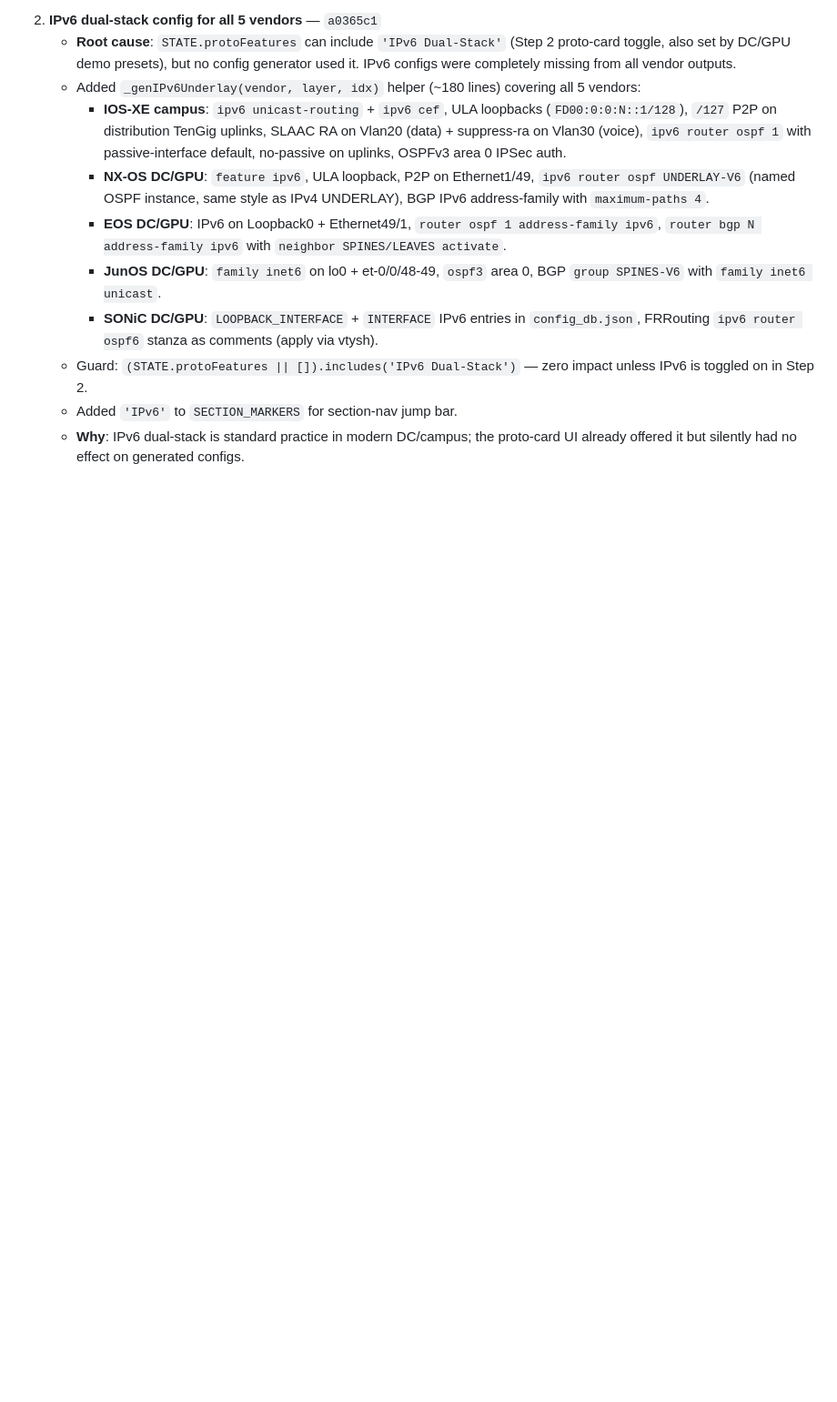
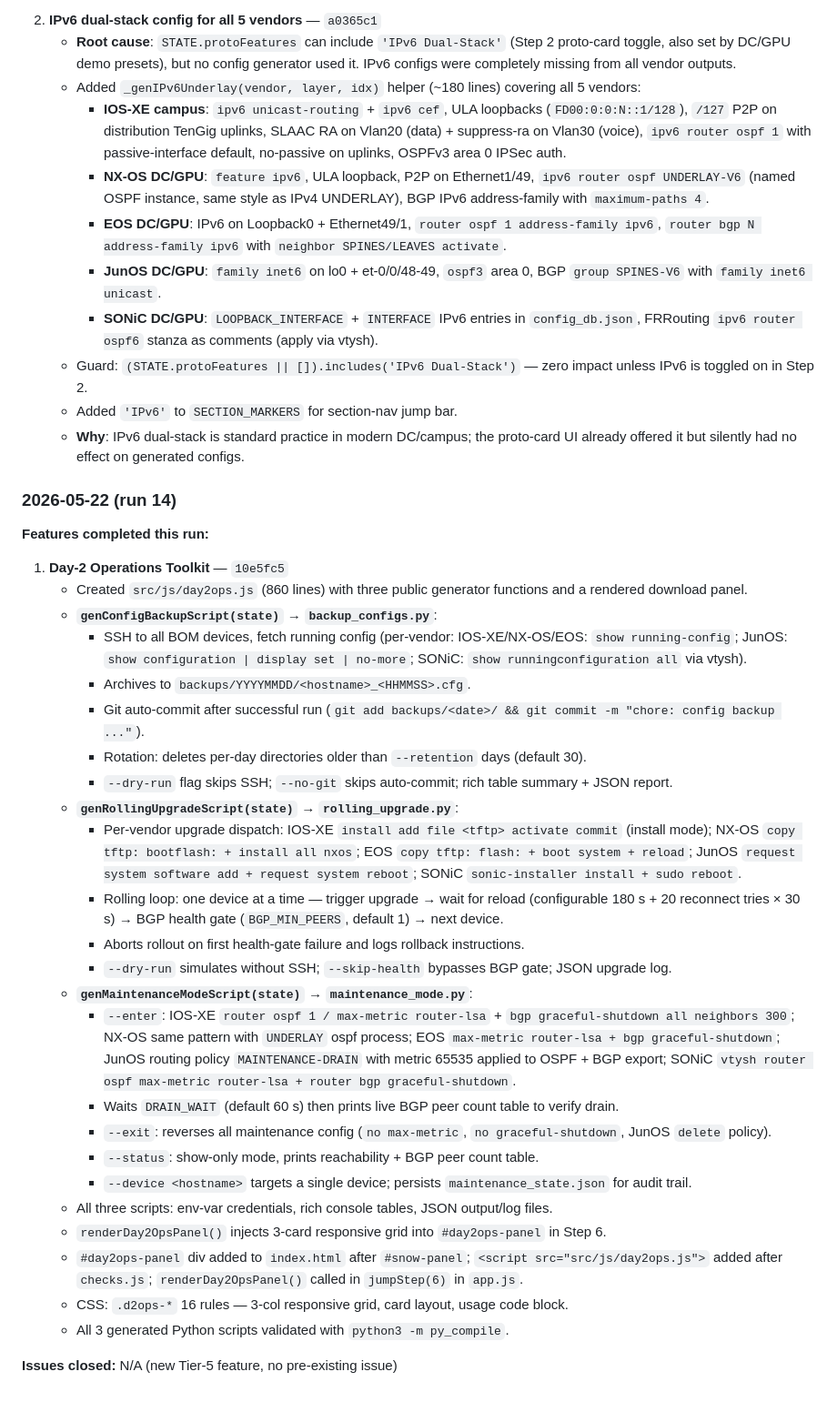
Before and after one commit to Amit33-design/Network-Automation, a Markdown page: AGENT_ROADMAP.md, the part around one of its changes. Shown at 91% size. Rendered like a GitHub page; blank space fills up the shorter version.

Commit message:
chore: log Day-2 Operations Toolkit in AGENT_ROADMAP.md (run 14)

```diff
--- a/AGENT_ROADMAP.md
+++ b/AGENT_ROADMAP.md
@@ -564,3 +568,34 @@ The agent should aim to complete **1-2 full features** per 5-hour run, not start
    - Guard: `(STATE.protoFeatures || []).includes('IPv6 Dual-Stack')` — zero impact unless IPv6 is toggled on in Step 2.
    - Added `'IPv6'` to `SECTION_MARKERS` for section-nav jump bar.
    - **Why**: IPv6 dual-stack is standard practice in modern DC/campus; the proto-card UI already offered it but silently had no effect on generated configs.
+
+### 2026-05-22 (run 14)
+
+**Features completed this run:**
+
+1. **Day-2 Operations Toolkit** — `10e5fc5`
+   - Created `src/js/day2ops.js` (860 lines) with three public generator functions and a rendered download panel.
+   - **`genConfigBackupScript(state)` → `backup_configs.py`**:
+     - SSH to all BOM devices, fetch running config (per-vendor: IOS-XE/NX-OS/EOS: `show running-config`; JunOS: `show configuration | display set | no-more`; SONiC: `show runningconfiguration all` via vtysh).
+     - Archives to `backups/YYYYMMDD/<hostname>_<HHMMSS>.cfg`.
+     - Git auto-commit after successful run (`git add backups/<date>/ && git commit -m "chore: config backup ..."`).
+     - Rotation: deletes per-day directories older than `--retention` days (default 30).
+     - `--dry-run` flag skips SSH; `--no-git` skips auto-commit; rich table summary + JSON report.
+   - **`genRollingUpgradeScript(state)` → `rolling_upgrade.py`**:
+     - Per-vendor upgrade dispatch: IOS-XE `install add file <tftp> activate commit` (install mode); NX-OS `copy tftp: bootflash: + install all nxos`; EOS `copy tftp: flash: + boot system + reload`; JunOS `request system software add + request system reboot`; SONiC `sonic-installer install + sudo reboot`.
+     - Rolling loop: one device at a time — trigger upgrade → wait for reload (configurable 180 s + 20 reconnect tries × 30 s) → BGP health gate (`BGP_MIN_PEERS`, default 1) → next device.
+     - Aborts rollout on first health-gate failure and logs rollback instructions.
+     - `--dry-run` simulates without SSH; `--skip-health` bypasses BGP gate; JSON upgrade log.
+   - **`genMaintenanceModeScript(state)` → `maintenance_mode.py`**:
+     - `--enter`: IOS-XE `router ospf 1 / max-metric router-lsa` + `bgp graceful-shutdown all neighbors 300`; NX-OS same pattern with `UNDERLAY` ospf process; EOS `max-metric router-lsa + bgp graceful-shutdown`; JunOS routing policy `MAINTENANCE-DRAIN` with metric 65535 applied to OSPF + BGP export; SONiC `vtysh router ospf max-metric router-lsa + router bgp graceful-shutdown`.
+     - Waits `DRAIN_WAIT` (default 60 s) then prints live BGP peer count table to verify drain.
+     - `--exit`: reverses all maintenance config (`no max-metric`, `no graceful-shutdown`, JunOS `delete` policy).
+     - `--status`: show-only mode, prints reachability + BGP peer count table.
+     - `--device <hostname>` targets a single device; persists `maintenance_state.json` for audit trail.
+   - All three scripts: env-var credentials, rich console tables, JSON output/log files.
+   - `renderDay2OpsPanel()` injects 3-card responsive grid into `#day2ops-panel` in Step 6.
+   - `#day2ops-panel` div added to `index.html` after `#snow-panel`; `<script src="src/js/day2ops.js">` added after `checks.js`; `renderDay2OpsPanel()` called in `jumpStep(6)` in `app.js`.
+   - CSS: `.d2ops-*` 16 rules — 3-col responsive grid, card layout, usage code block.
+   - All 3 generated Python scripts validated with `python3 -m py_compile`.
+
+**Issues closed:** N/A (new Tier-5 feature, no pre-existing issue)
```
Also changed, not shown: other parts of AGENT_ROADMAP.md (+4 -0 lines).
